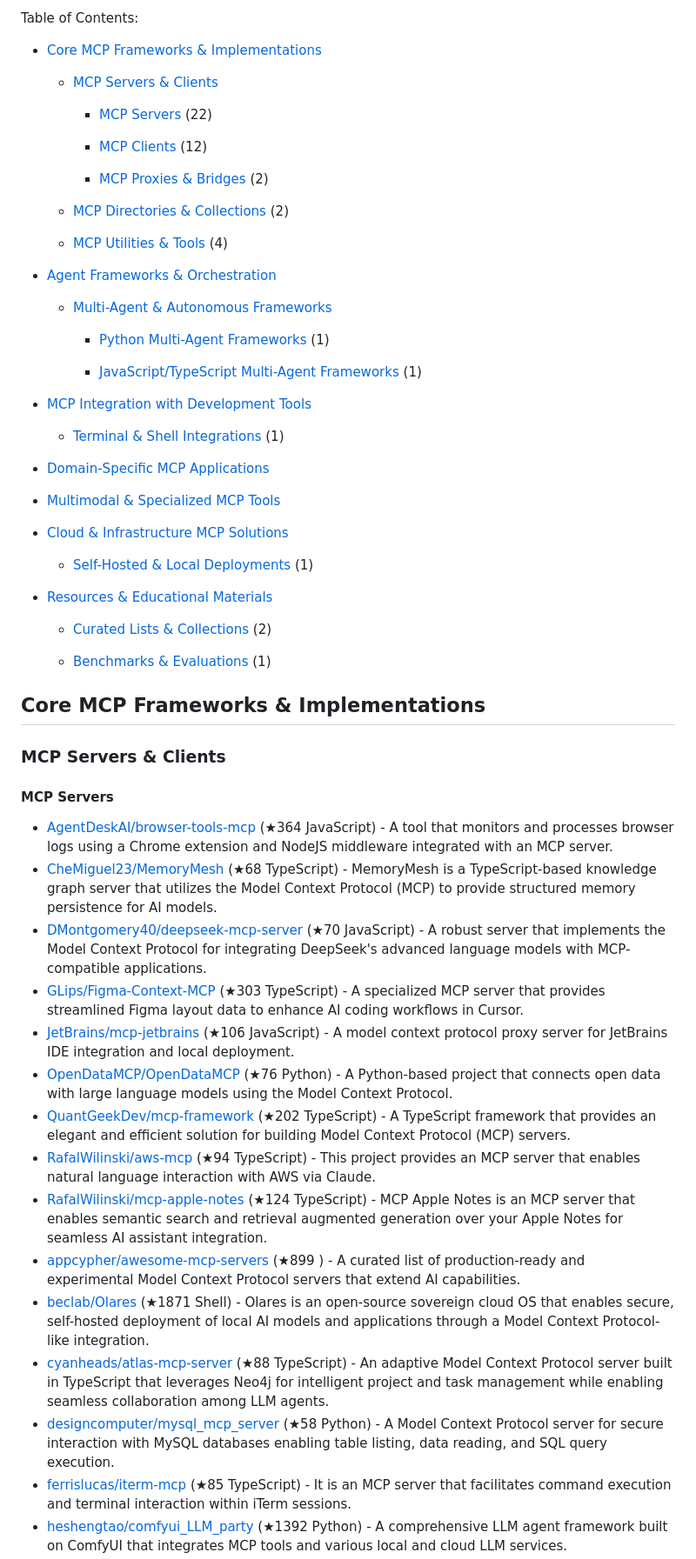
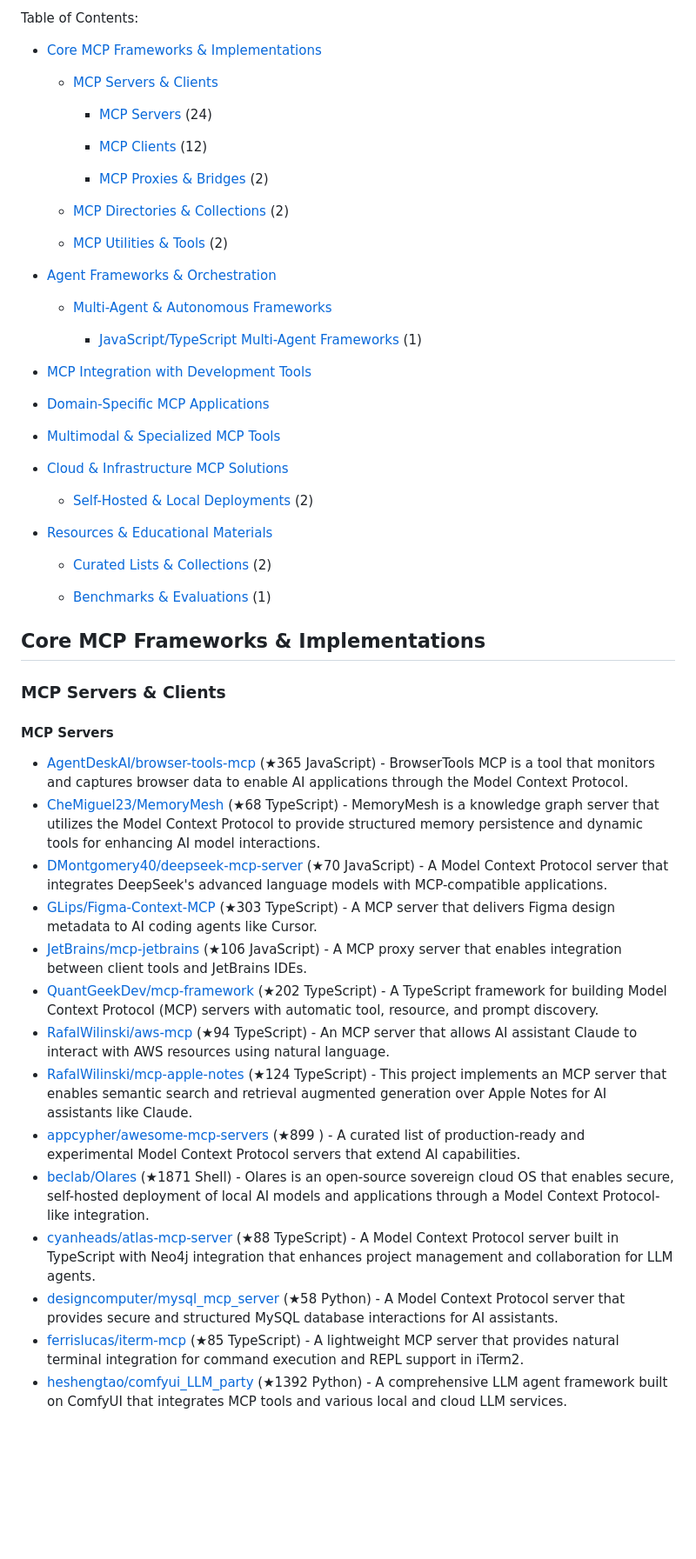
Before and after one commit to korchasa/awesome-mcp, a Markdown page: README.md, the part around the change printed below. Shown: that part at 87% size. Rendered like a GitHub page; blank space fills up the shorter version.

```diff
--- a/README.md
+++ b/README.md
@@ -15,7 +15,7 @@ Model Context Protocol (MCP) is an open protocol developed by Anthropic that sta
 Table of Contents:
 - [Core MCP Frameworks & Implementations](#core-mcp-frameworks-&-implementations)
     - [MCP Servers & Clients](#mcp-servers-&-clients)
-        - [MCP Servers](#mcp-servers) (22)
+        - [MCP Servers](#mcp-servers) (24)
 
         - [MCP Clients](#mcp-clients) (12)
 
@@ -24,12 +24,11 @@ Table of Contents:
 
     - [MCP Directories & Collections](#mcp-directories-&-collections) (2)
 
-    - [MCP Utilities & Tools](#mcp-utilities-&-tools) (4)
+    - [MCP Utilities & Tools](#mcp-utilities-&-tools) (2)
 
 
 - [Agent Frameworks & Orchestration](#agent-frameworks-&-orchestration)
     - [Multi-Agent & Autonomous Frameworks](#multi-agent-&-autonomous-frameworks)
-        - [Python Multi-Agent Frameworks](#python-multi-agent-frameworks) (1)
 
         - [JavaScript/TypeScript Multi-Agent Frameworks](#javascript/typescript-multi-agent-frameworks) (1)
 
@@ -40,7 +39,6 @@ Table of Contents:
 
 - [MCP Integration with Development Tools](#mcp-integration-with-development-tools)
 
-    - [Terminal & Shell Integrations](#terminal-&-shell-integrations) (1)
 
 
 
@@ -57,7 +55,7 @@ Table of Contents:
 
 - [Cloud & Infrastructure MCP Solutions](#cloud-&-infrastructure-mcp-solutions)
 
-    - [Self-Hosted & Local Deployments](#self-hosted-&-local-deployments) (1)
+    - [Self-Hosted & Local Deployments](#self-hosted-&-local-deployments) (2)
 
 
 
@@ -79,18 +77,17 @@ Table of Contents:
 
 #### MCP Servers
 
-- [AgentDeskAI/browser-tools-mcp](https://github.com/AgentDeskAI/browser-tools-mcp) (★364 JavaScript) - A tool that monitors and processes browser logs using a Chrome extension and NodeJS middleware integrated with an MCP server.
-- [CheMiguel23/MemoryMesh](https://github.com/CheMiguel23/MemoryMesh) (★68 TypeScript) - MemoryMesh is a TypeScript-based knowledge graph server that utilizes the Model Context Protocol (MCP) to provide structured memory persistence for AI models.
-- [DMontgomery40/deepseek-mcp-server](https://github.com/DMontgomery40/deepseek-mcp-server) (★70 JavaScript) - A robust server that implements the Model Context Protocol for integrating DeepSeek's advanced language models with MCP-compatible applications.
-- [GLips/Figma-Context-MCP](https://github.com/GLips/Figma-Context-MCP) (★303 TypeScript) - A specialized MCP server that provides streamlined Figma layout data to enhance AI coding workflows in Cursor.
-- [JetBrains/mcp-jetbrains](https://github.com/JetBrains/mcp-jetbrains) (★106 JavaScript) - A model context protocol proxy server for JetBrains IDE integration and local deployment.
-- [OpenDataMCP/OpenDataMCP](https://github.com/OpenDataMCP/OpenDataMCP) (★76 Python) - A Python-based project that connects open data with large language models using the Model Context Protocol.
-- [QuantGeekDev/mcp-framework](https://github.com/QuantGeekDev/mcp-framework) (★202 TypeScript) - A TypeScript framework that provides an elegant and efficient solution for building Model Context Protocol (MCP) servers.
-- [RafalWilinski/aws-mcp](https://github.com/RafalWilinski/aws-mcp) (★94 TypeScript) - This project provides an MCP server that enables natural language interaction with AWS via Claude.
-- [RafalWilinski/mcp-apple-notes](https://github.com/RafalWilinski/mcp-apple-notes) (★124 TypeScript) - MCP Apple Notes is an MCP server that enables semantic search and retrieval augmented generation over your Apple Notes for seamless AI assistant integration.
+- [AgentDeskAI/browser-tools-mcp](https://github.com/AgentDeskAI/browser-tools-mcp) (★365 JavaScript) - BrowserTools MCP is a tool that monitors and captures browser data to enable AI applications through the Model Context Protocol.
+- [CheMiguel23/MemoryMesh](https://github.com/CheMiguel23/MemoryMesh) (★68 TypeScript) - MemoryMesh is a knowledge graph server that utilizes the Model Context Protocol to provide structured memory persistence and dynamic tools for enhancing AI model interactions.
+- [DMontgomery40/deepseek-mcp-server](https://github.com/DMontgomery40/deepseek-mcp-server) (★70 JavaScript) - A Model Context Protocol server that integrates DeepSeek's advanced language models with MCP-compatible applications.
+- [GLips/Figma-Context-MCP](https://github.com/GLips/Figma-Context-MCP) (★303 TypeScript) - A MCP server that delivers Figma design metadata to AI coding agents like Cursor.
+- [JetBrains/mcp-jetbrains](https://github.com/JetBrains/mcp-jetbrains) (★106 JavaScript) - A MCP proxy server that enables integration between client tools and JetBrains IDEs.
+- [QuantGeekDev/mcp-framework](https://github.com/QuantGeekDev/mcp-framework) (★202 TypeScript) - A TypeScript framework for building Model Context Protocol (MCP) servers with automatic tool, resource, and prompt discovery.
+- [RafalWilinski/aws-mcp](https://github.com/RafalWilinski/aws-mcp) (★94 TypeScript) - An MCP server that allows AI assistant Claude to interact with AWS resources using natural language.
+- [RafalWilinski/mcp-apple-notes](https://github.com/RafalWilinski/mcp-apple-notes) (★124 TypeScript) - This project implements an MCP server that enables semantic search and retrieval augmented generation over Apple Notes for AI assistants like Claude.
 - [appcypher/awesome-mcp-servers](https://github.com/appcypher/awesome-mcp-servers) (★899 ) - A curated list of production-ready and experimental Model Context Protocol servers that extend AI capabilities.
 - [beclab/Olares](https://github.com/beclab/Olares) (★1871 Shell) - Olares is an open-source sovereign cloud OS that enables secure, self-hosted deployment of local AI models and applications through a Model Context Protocol-like integration.
-- [cyanheads/atlas-mcp-server](https://github.com/cyanheads/atlas-mcp-server) (★88 TypeScript) - An adaptive Model Context Protocol server built in TypeScript that leverages Neo4j for intelligent project and task management while enabling seamless collaboration among LLM agents.
-- [designcomputer/mysql_mcp_server](https://github.com/designcomputer/mysql_mcp_server) (★58 Python) - A Model Context Protocol server for secure interaction with MySQL databases enabling table listing, data reading, and SQL query execution.
-- [ferrislucas/iterm-mcp](https://github.com/ferrislucas/iterm-mcp) (★85 TypeScript) - It is an MCP server that facilitates command execution and terminal interaction within iTerm sessions.
+- [cyanheads/atlas-mcp-server](https://github.com/cyanheads/atlas-mcp-server) (★88 TypeScript) - A Model Context Protocol server built in TypeScript with Neo4j integration that enhances project management and collaboration for LLM agents.
+- [designcomputer/mysql_mcp_server](https://github.com/designcomputer/mysql_mcp_server) (★58 Python) - A Model Context Protocol server that provides secure and structured MySQL database interactions for AI assistants.
+- [ferrislucas/iterm-mcp](https://github.com/ferrislucas/iterm-mcp) (★85 TypeScript) - A lightweight MCP server that provides natural terminal integration for command execution and REPL support in iTerm2.
 - [heshengtao/comfyui_LLM_party](https://github.com/heshengtao/comfyui_LLM_party) (★1392 Python) - A comprehensive LLM agent framework built on ComfyUI that integrates MCP tools and various local and cloud LLM services.
```
Also changed, not shown: other parts of README.md (+27 -33 lines).
